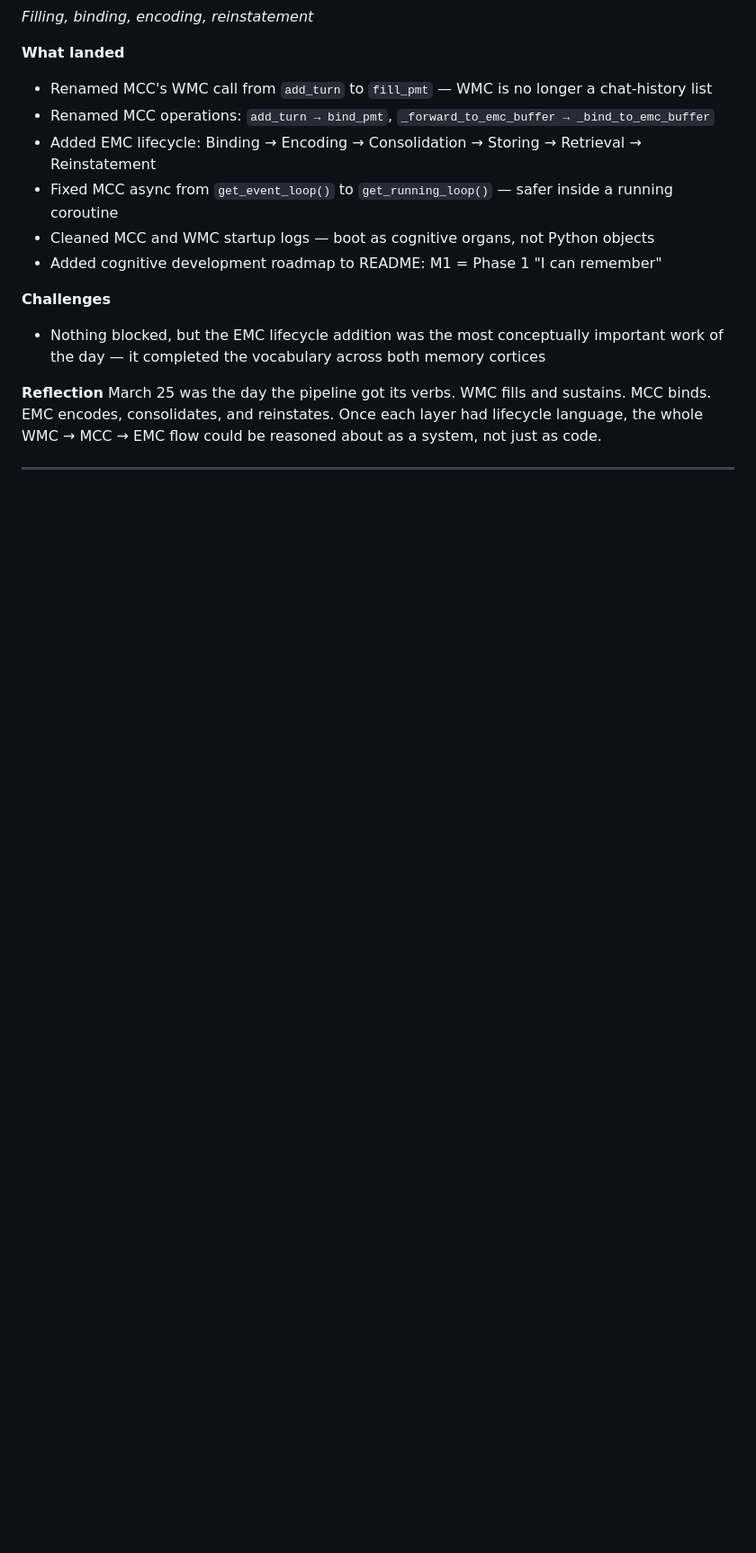
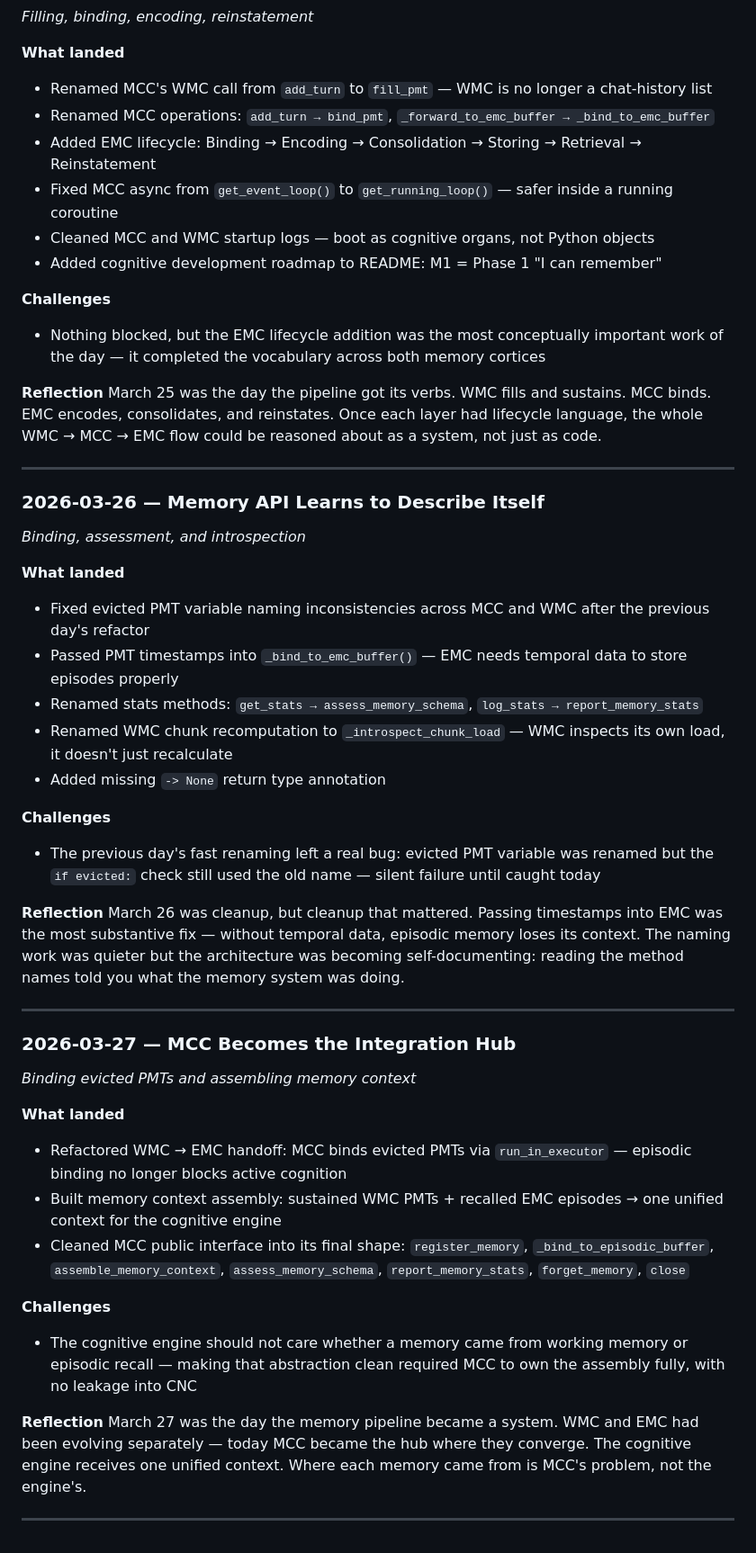
Before and after one commit to OppaAI/AGi, a Markdown page: docs/journal/Coding Journey - P1M1.md, the part around the change. Shown at 90% size. Rendered like a GitHub page; blank space fills up the shorter version.

Commit message:
Document coding journey updates for March 26-27
Added detailed entries for March 26 and March 27, documenting fixes, challenges, and reflections on the memory API's development.

```diff
--- a/docs/journal/Coding Journey - P1M1.md
+++ b/docs/journal/Coding Journey - P1M1.md
@@ -604,3 +604,61 @@ Once each layer had lifecycle language, the whole WMC → MCC →
 EMC flow could be reasoned about as a system, not just as code.
 
 ---
+
+### 2026-03-26 — Memory API Learns to Describe Itself
+*Binding, assessment, and introspection*
+
+**What landed**
+- Fixed evicted PMT variable naming inconsistencies across
+  MCC and WMC after the previous day's refactor
+- Passed PMT timestamps into `_bind_to_emc_buffer()` — EMC
+  needs temporal data to store episodes properly
+- Renamed stats methods: `get_stats → assess_memory_schema`,
+  `log_stats → report_memory_stats`
+- Renamed WMC chunk recomputation to `_introspect_chunk_load`
+  — WMC inspects its own load, it doesn't just recalculate
+- Added missing `-> None` return type annotation
+
+**Challenges**
+- The previous day's fast renaming left a real bug: evicted
+  PMT variable was renamed but the `if evicted:` check still
+  used the old name — silent failure until caught today
+
+**Reflection**
+March 26 was cleanup, but cleanup that mattered. Passing
+timestamps into EMC was the most substantive fix — without
+temporal data, episodic memory loses its context. The naming
+work was quieter but the architecture was becoming
+self-documenting: reading the method names told you what the
+memory system was doing.
+
+---
+
+### 2026-03-27 — MCC Becomes the Integration Hub
+*Binding evicted PMTs and assembling memory context*
+
+**What landed**
+- Refactored WMC → EMC handoff: MCC binds evicted PMTs via
+  `run_in_executor` — episodic binding no longer blocks active
+  cognition
+- Built memory context assembly: sustained WMC PMTs + recalled
+  EMC episodes → one unified context for the cognitive engine
+- Cleaned MCC public interface into its final shape:
+  `register_memory`, `_bind_to_episodic_buffer`,
+  `assemble_memory_context`, `assess_memory_schema`,
+  `report_memory_stats`, `forget_memory`, `close`
+
+**Challenges**
+- The cognitive engine should not care whether a memory came
+  from working memory or episodic recall — making that
+  abstraction clean required MCC to own the assembly fully,
+  with no leakage into CNC
+
+**Reflection**
+March 27 was the day the memory pipeline became a system.
+WMC and EMC had been evolving separately — today MCC became
+the hub where they converge. The cognitive engine receives
+one unified context. Where each memory came from is MCC's
+problem, not the engine's.
+
+---
```
